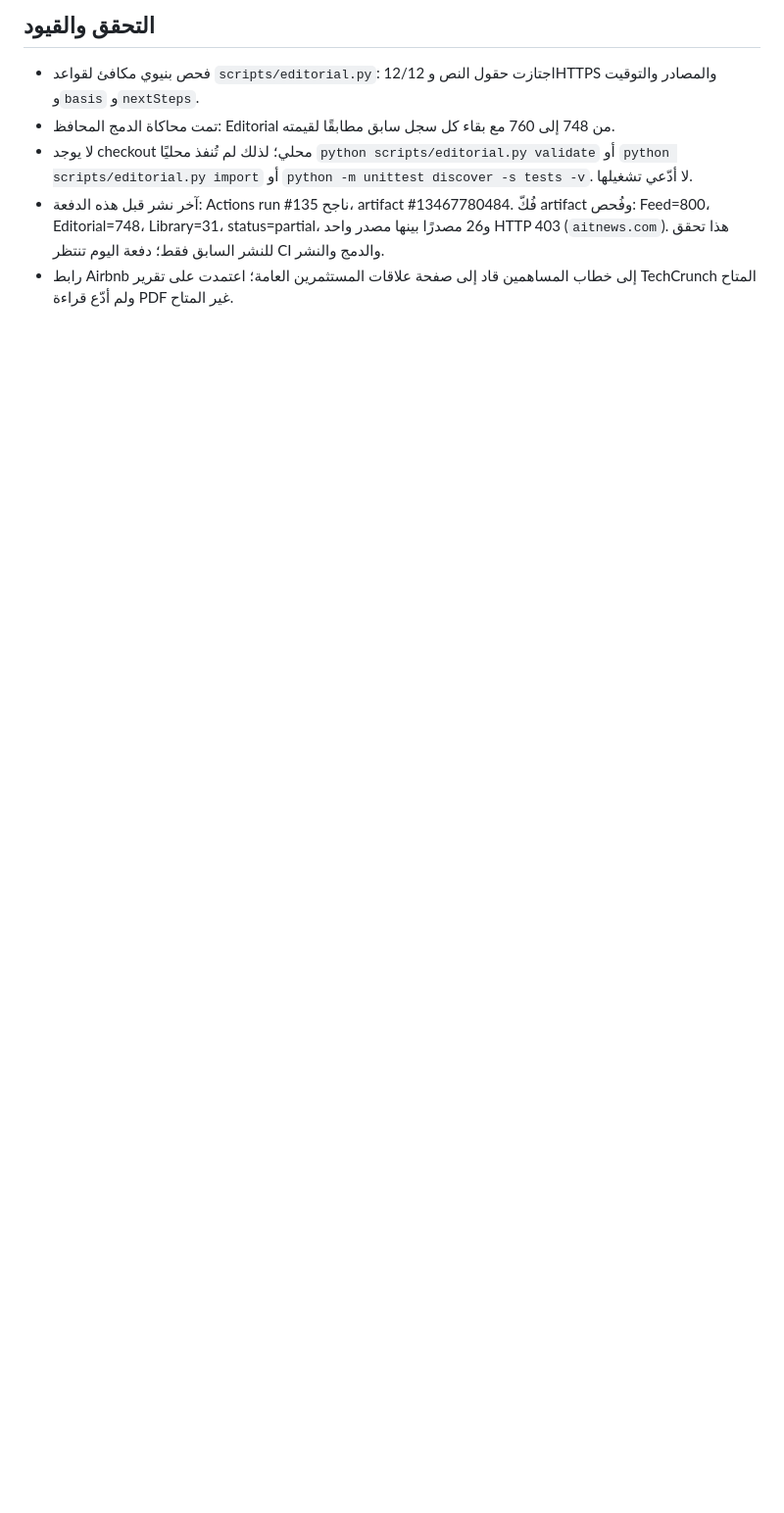
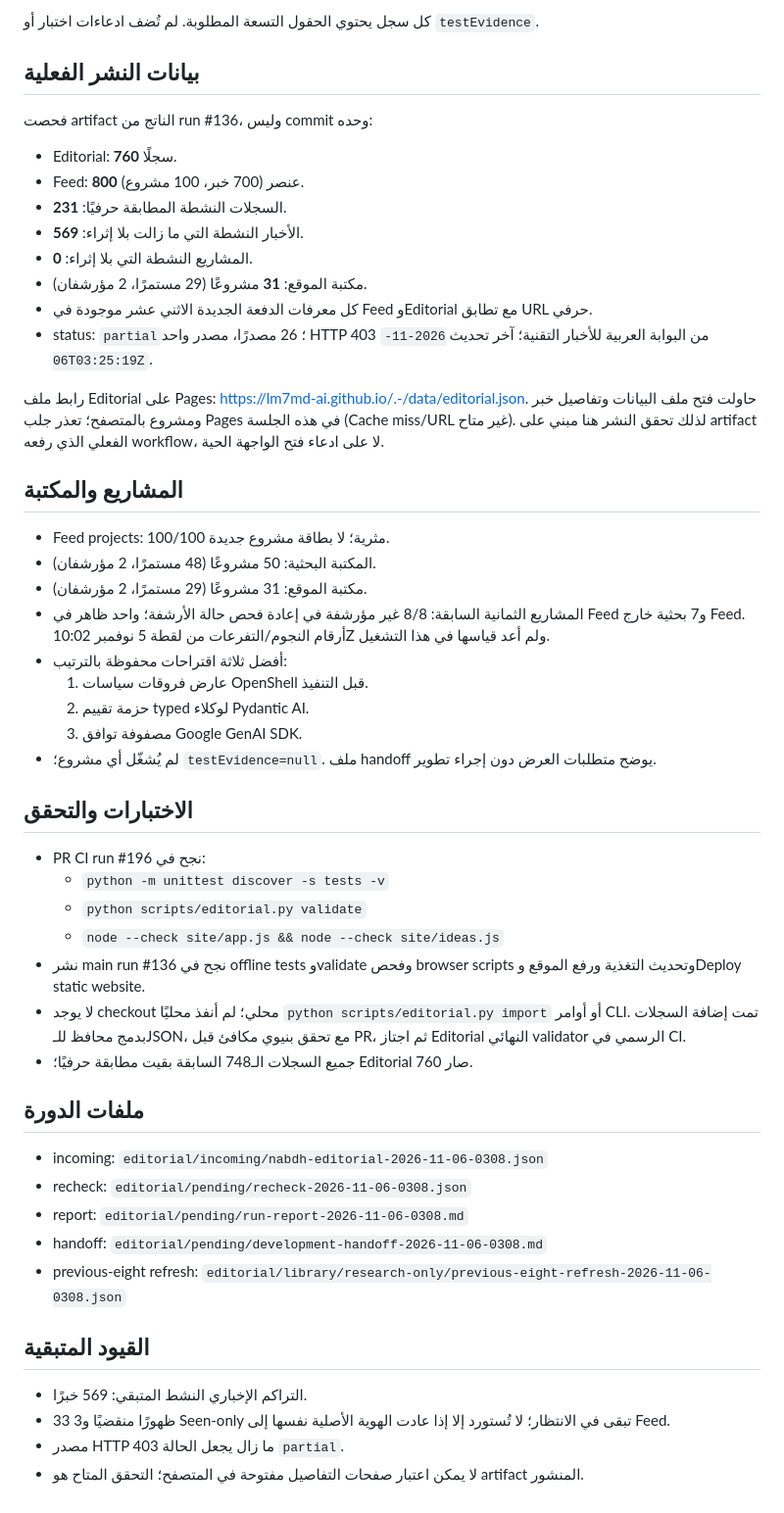
Before and after one commit to lm7md-ai/.-, a Markdown page: editorial/pending/run-report-2026-11-06-0308.md, the part around one of its changes. Shown at 98% size. Rendered like a GitHub page; blank space fills up the shorter version.

```diff
--- a/editorial/pending/run-report-2026-11-06-0308.md
+++ b/editorial/pending/run-report-2026-11-06-0308.md
@@ -42,7 +48,48 @@
 
-## التحقق والقيود
-- فحص بنيوي مكافئ لقواعد `scripts/editorial.py`: 12/12 اجتازت حقول النص وHTTPS والمصادر والتوقيت و`basis` و`nextSteps`.
-- تمت محاكاة الدمج المحافظ: Editorial من 748 إلى 760 مع بقاء كل سجل سابق مطابقًا لقيمته.
-- لا يوجد checkout محلي؛ لذلك لم تُنفذ محليًا `python scripts/editorial.py validate` أو `python scripts/editorial.py import` أو `python -m unittest discover -s tests -v`. لا أدّعي تشغيلها.
-- آخر نشر قبل هذه الدفعة: Actions run #135 ناجح، artifact #13467780484. فُكّ artifact وفُحص: Feed=800، Editorial=748، Library=31، status=partial، و26 مصدرًا بينها مصدر واحد HTTP 403 (`aitnews.com`). هذا تحقق للنشر السابق فقط؛ دفعة اليوم تنتظر CI والدمج والنشر.
-- رابط Airbnb إلى خطاب المساهمين قاد إلى صفحة علاقات المستثمرين العامة؛ اعتمدت على تقرير TechCrunch المتاح ولم أدّع قراءة PDF غير المتاح.
+كل سجل يحتوي الحقول التسعة المطلوبة. لم تُضف ادعاءات اختبار أو `testEvidence`.
+
+## بيانات النشر الفعلية
+فحصت artifact الناتج من run #136، وليس commit وحده:
+- Editorial: **760** سجلًا.
+- Feed: **800** عنصر (700 خبر، 100 مشروع).
+- السجلات النشطة المطابقة حرفيًا: **231**.
+- الأخبار النشطة التي ما زالت بلا إثراء: **569**.
+- المشاريع النشطة التي بلا إثراء: **0**.
+- مكتبة الموقع: **31** مشروعًا (29 مستمرًا، 2 مؤرشفان).
+- كل معرفات الدفعة الجديدة الاثني عشر موجودة في Feed وEditorial مع تطابق URL حرفي.
+- status: `partial`؛ 26 مصدرًا، مصدر واحد HTTP 403 من البوابة العربية للأخبار التقنية؛ آخر تحديث `2026-11-06T03:25:19Z`.
+
+رابط ملف Editorial على Pages: https://lm7md-ai.github.io/.-/data/editorial.json. حاولت فتح ملف البيانات وتفاصيل خبر ومشروع بالمتصفح؛ تعذر جلب Pages في هذه الجلسة (Cache miss/URL غير متاح). لذلك تحقق النشر هنا مبني على artifact الفعلي الذي رفعه workflow، لا على ادعاء فتح الواجهة الحية.
+
+## المشاريع والمكتبة
+- Feed projects: 100/100 مثرية؛ لا بطاقة مشروع جديدة.
+- المكتبة البحثية: 50 مشروعًا (48 مستمرًا، 2 مؤرشفان).
+- مكتبة الموقع: 31 مشروعًا (29 مستمرًا، 2 مؤرشفان).
+- المشاريع الثمانية السابقة: 8/8 غير مؤرشفة في إعادة فحص حالة الأرشفة؛ واحد ظاهر في Feed و7 بحثية خارج Feed. أرقام النجوم/التفرعات من لقطة 5 نوفمبر 10:02Z ولم أعد قياسها في هذا التشغيل.
+- أفضل ثلاثة اقتراحات محفوظة بالترتيب:
+  1. عارض فروقات سياسات OpenShell قبل التنفيذ.
+  2. حزمة تقييم typed لوكلاء Pydantic AI.
+  3. مصفوفة توافق Google GenAI SDK.
+- لم يُشغّل أي مشروع؛ `testEvidence=null`. ملف handoff يوضح متطلبات العرض دون إجراء تطوير.
+
+## الاختبارات والتحقق
+- PR CI run #196 نجح في:
+  - `python -m unittest discover -s tests -v`
+  - `python scripts/editorial.py validate`
+  - `node --check site/app.js && node --check site/ideas.js`
+- نشر main run #136 نجح في offline tests وvalidate وفحص browser scripts وتحديث التغذية ورفع الموقع وDeploy static website.
+- لا يوجد checkout محلي؛ لم أنفذ محليًا `python scripts/editorial.py import` أو أوامر CLI. تمت إضافة السجلات بدمج محافظ للـJSON، مع تحقق بنيوي مكافئ قبل PR، ثم اجتاز Editorial النهائي validator الرسمي في CI.
+- جميع السجلات الـ748 السابقة بقيت مطابقة حرفيًا؛ Editorial صار 760.
+
+## ملفات الدورة
+- incoming: `editorial/incoming/nabdh-editorial-2026-11-06-0308.json`
+- recheck: `editorial/pending/recheck-2026-11-06-0308.json`
+- report: `editorial/pending/run-report-2026-11-06-0308.md`
+- handoff: `editorial/pending/development-handoff-2026-11-06-0308.md`
+- previous-eight refresh: `editorial/library/research-only/previous-eight-refresh-2026-11-06-0308.json`
+
+## القيود المتبقية
+- التراكم الإخباري النشط المتبقي: 569 خبرًا.
+- 33 ظهورًا منقضيًا و3 Seen-only تبقى في الانتظار؛ لا تُستورد إلا إذا عادت الهوية الأصلية نفسها إلى Feed.
+- مصدر HTTP 403 ما زال يجعل الحالة `partial`.
+- لا يمكن اعتبار صفحات التفاصيل مفتوحة في المتصفح؛ التحقق المتاح هو artifact المنشور.
```
Also changed, not shown: other parts of editorial/pending/run-report-2026-11-06-0308.md (+40 -34 lines).
